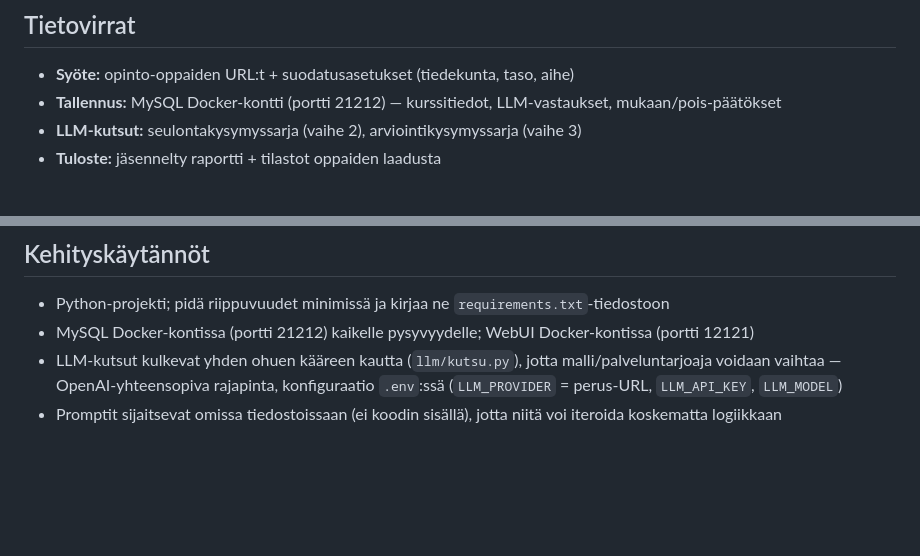
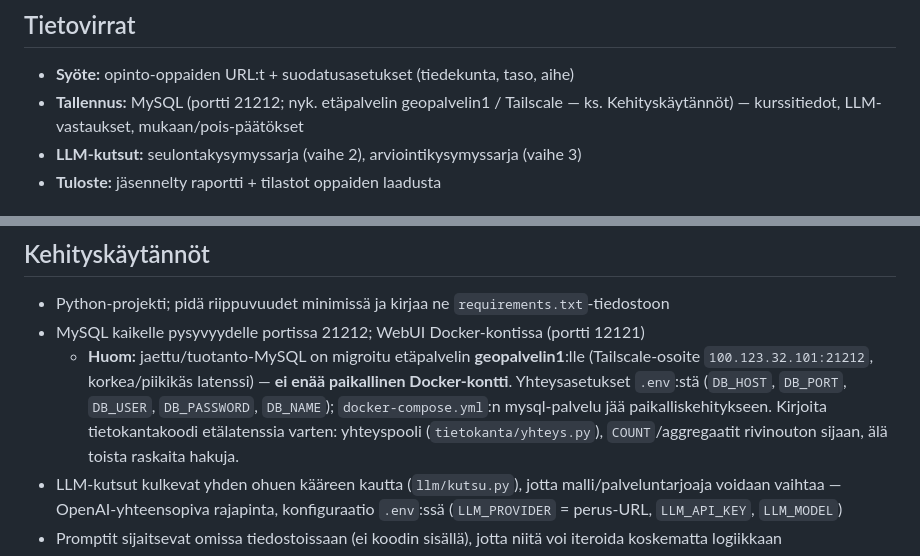
Before and after one commit to ouspg/Opserver, a Markdown page: CLAUDE.md, 2 parts joined by grey strips. GitHub-like rendering; blank space fills up the shorter version.

Commit message:
CLAUDE.md: kirjaa MySQL:n migraatio geopalvelin1:lle
MySQL ei ole enää paikallinen Docker-kontti vaan etäpalvelin geopalvelin1
(Tailscale, korkea latenssi); yhteysasetukset .env:stä. Muistutus kirjoittaa
DB-koodi etälatenssia varten (pooli, COUNT/aggregaatit).

Co-Authored-By: Claude Opus 4.8 <noreply@anthropic.com>

```diff
--- a/CLAUDE.md
+++ b/CLAUDE.md
@@ -33,7 +33,7 @@ Automaattinen pipeline suomalaisten yliopistojen opinto-oppaiden läpikäymiseen
 ## Tietovirrat
 
 - **Syöte:** opinto-oppaiden URL:t + suodatusasetukset (tiedekunta, taso, aihe)
-- **Tallennus:** MySQL Docker-kontti (portti 21212) — kurssitiedot, LLM-vastaukset, mukaan/pois-päätökset
+- **Tallennus:** MySQL (portti 21212; nyk. etäpalvelin geopalvelin1 / Tailscale — ks. Kehityskäytännöt) — kurssitiedot, LLM-vastaukset, mukaan/pois-päätökset
 - **LLM-kutsut:** seulontakysymyssarja (vaihe 2), arviointikysymyssarja (vaihe 3)
 - **Tuloste:** jäsennelty raportti + tilastot oppaiden laadusta
 
@@ -60,7 +60,8 @@ WebUI:n esittely yleisölle (seminaari-lähiverkko ja etäkokous-Tailscale Funne
 ## Kehityskäytännöt
 
 - Python-projekti; pidä riippuvuudet minimissä ja kirjaa ne `requirements.txt`-tiedostoon
-- MySQL Docker-kontissa (portti 21212) kaikelle pysyvyydelle; WebUI Docker-kontissa (portti 12121)
+- MySQL kaikelle pysyvyydelle portissa 21212; WebUI Docker-kontissa (portti 12121)
+  - **Huom:** jaettu/tuotanto-MySQL on migroitu etäpalvelin **geopalvelin1**:lle (Tailscale-osoite `100.123.32.101:21212`, korkea/piikikäs latenssi) — **ei enää paikallinen Docker-kontti**. Yhteysasetukset `.env`:stä (`DB_HOST`, `DB_PORT`, `DB_USER`, `DB_PASSWORD`, `DB_NAME`); `docker-compose.yml`:n mysql-palvelu jää paikalliskehitykseen. Kirjoita tietokantakoodi etälatenssia varten: yhteyspooli (`tietokanta/yhteys.py`), `COUNT`/aggregaatit rivinouton sijaan, älä toista raskaita hakuja.
 - LLM-kutsut kulkevat yhden ohuen kääreen kautta (`llm/kutsu.py`), jotta malli/palveluntarjoaja voidaan vaihtaa — OpenAI-yhteensopiva rajapinta, konfiguraatio `.env`:ssä (`LLM_PROVIDER` = perus-URL, `LLM_API_KEY`, `LLM_MODEL`)
 - Promptit sijaitsevat omissa tiedostoissaan (ei koodin sisällä), jotta niitä voi iteroida koskematta logiikkaan
 - Hakurobottien täytyy olla kohteliaita: noudata `robots.txt`:ää, lisää viiveet, älä kuormita palvelimia
```
